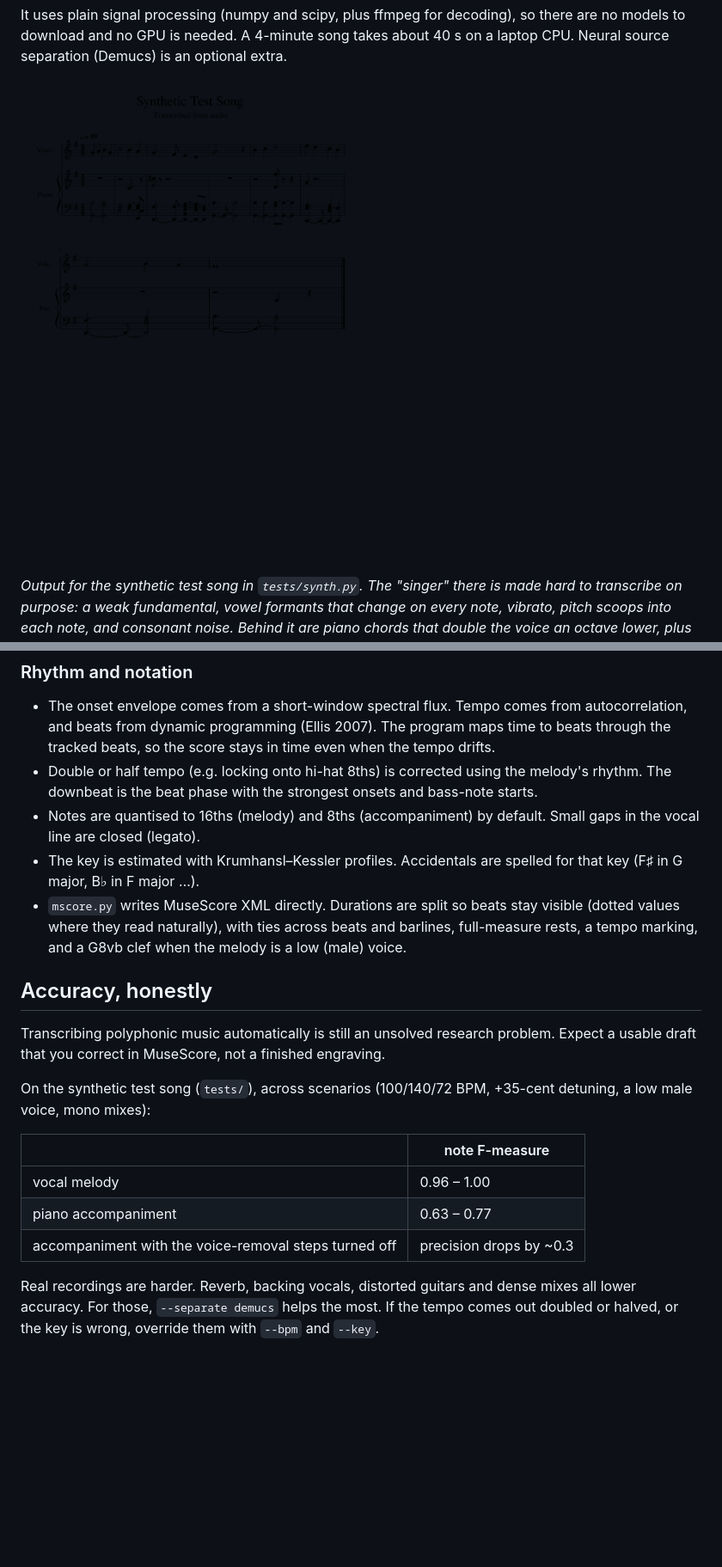
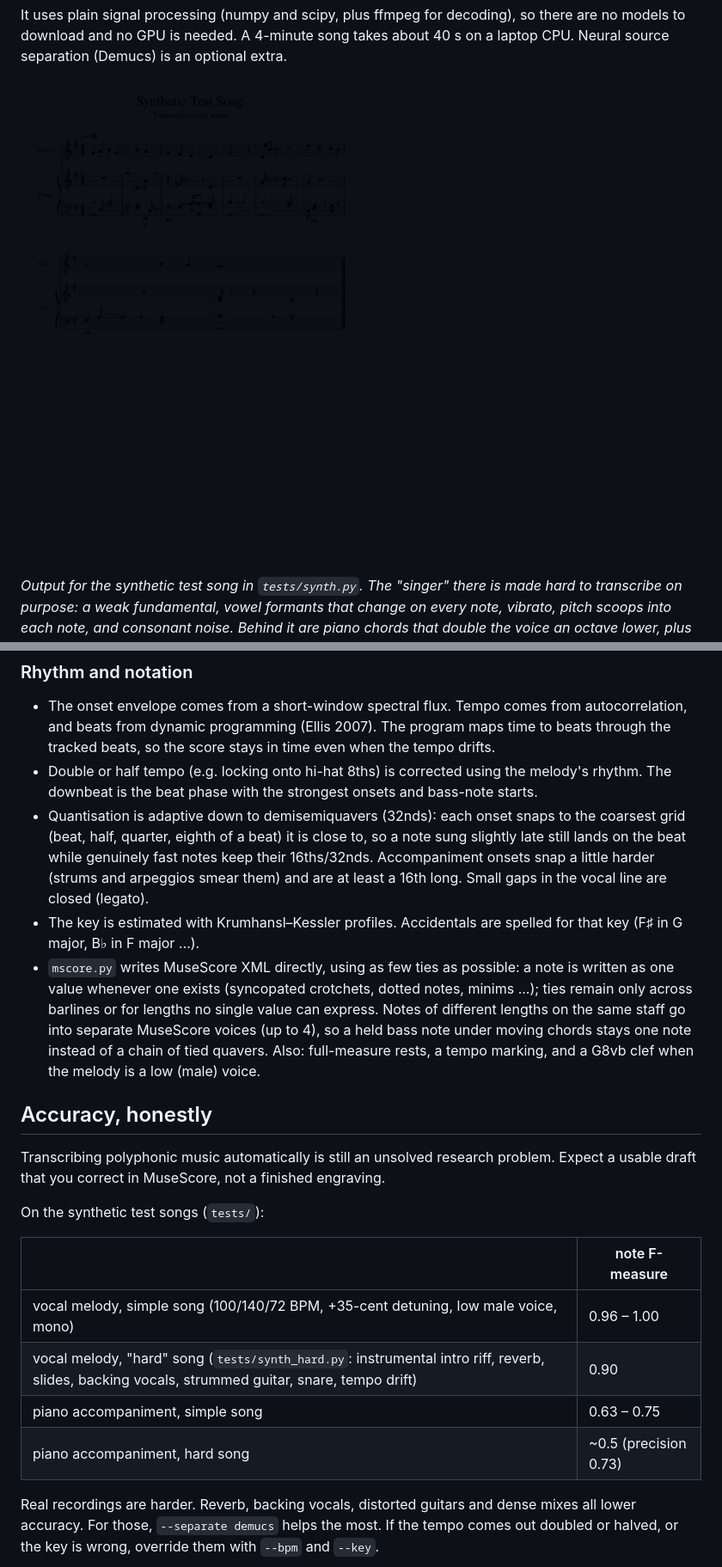
Before and after one commit to darkpyxlz/sheetmusic, a Markdown page: README.md, 2 parts joined by grey strips. Shown at 86% size. Drawn GitHub-style; pictures changed too: examples/synthetic_song.png; blank space fills up the shorter version.

```diff
--- a/README.md
+++ b/README.md
@@ -139,28 +154,35 @@ the treble staff, the rest on the bass staff.
 * Double or half tempo (e.g. locking onto hi-hat 8ths) is corrected using the
   melody's rhythm. The downbeat is the beat phase with the strongest
   onsets and bass-note starts.
-* Notes are quantised to 16ths (melody) and 8ths (accompaniment) by default. Small
-  gaps in the vocal line are closed (legato).
+* Quantisation is adaptive down to demisemiquavers (32nds): each onset snaps to
+  the coarsest grid (beat, half, quarter, eighth of a beat) it is close to, so a
+  note sung slightly late still lands on the beat while genuinely fast notes keep
+  their 16ths/32nds. Accompaniment onsets snap a little harder (strums and
+  arpeggios smear them) and are at least a 16th long. Small gaps in the vocal
+  line are closed (legato).
 * The key is estimated with Krumhansl–Kessler profiles. Accidentals are spelled for
   that key (F♯ in G major, B♭ in F major …).
-* `mscore.py` writes MuseScore XML directly. Durations are split so beats stay
-  visible (dotted values where they read naturally), with ties across beats and
-  barlines, full-measure rests, a tempo marking, and a G8vb clef when the melody is
-  a low (male) voice.
+* `mscore.py` writes MuseScore XML directly, using as few ties as possible:
+  a note is written as one value whenever one exists (syncopated crotchets,
+  dotted notes, minims ...); ties remain only across barlines or for lengths no
+  single value can express. Notes of different lengths on the same staff go into
+  separate MuseScore voices (up to 4), so a held bass note under moving chords
+  stays one note instead of a chain of tied quavers. Also: full-measure rests, a
+  tempo marking, and a G8vb clef when the melody is a low (male) voice.
 
 ## Accuracy, honestly
 
 Transcribing polyphonic music automatically is still an unsolved research problem.
 Expect a usable draft that you correct in MuseScore, not a finished engraving.
 
-On the synthetic test song (`tests/`), across scenarios (100/140/72 BPM, +35-cent
-detuning, a low male voice, mono mixes):
+On the synthetic test songs (`tests/`):
 
 | | note F-measure |
 |---|---|
-| vocal melody | 0.96 – 1.00 |
-| piano accompaniment | 0.63 – 0.77 |
-| accompaniment with the voice-removal steps turned off | precision drops by ~0.3 |
+| vocal melody, simple song (100/140/72 BPM, +35-cent detuning, low male voice, mono) | 0.96 – 1.00 |
+| vocal melody, "hard" song (`tests/synth_hard.py`: instrumental intro riff, reverb, slides, backing vocals, strummed guitar, snare, tempo drift) | 0.90 |
+| piano accompaniment, simple song | 0.63 – 0.75 |
+| piano accompaniment, hard song | ~0.5 (precision 0.73) |
 
 Real recordings are harder. Reverb, backing vocals, distorted guitars and dense
 mixes all lower accuracy. For those, `--separate demucs` helps the most. If the
```
Also changed, not shown: other parts of README.md (+19 -3 lines), 12 other files.
